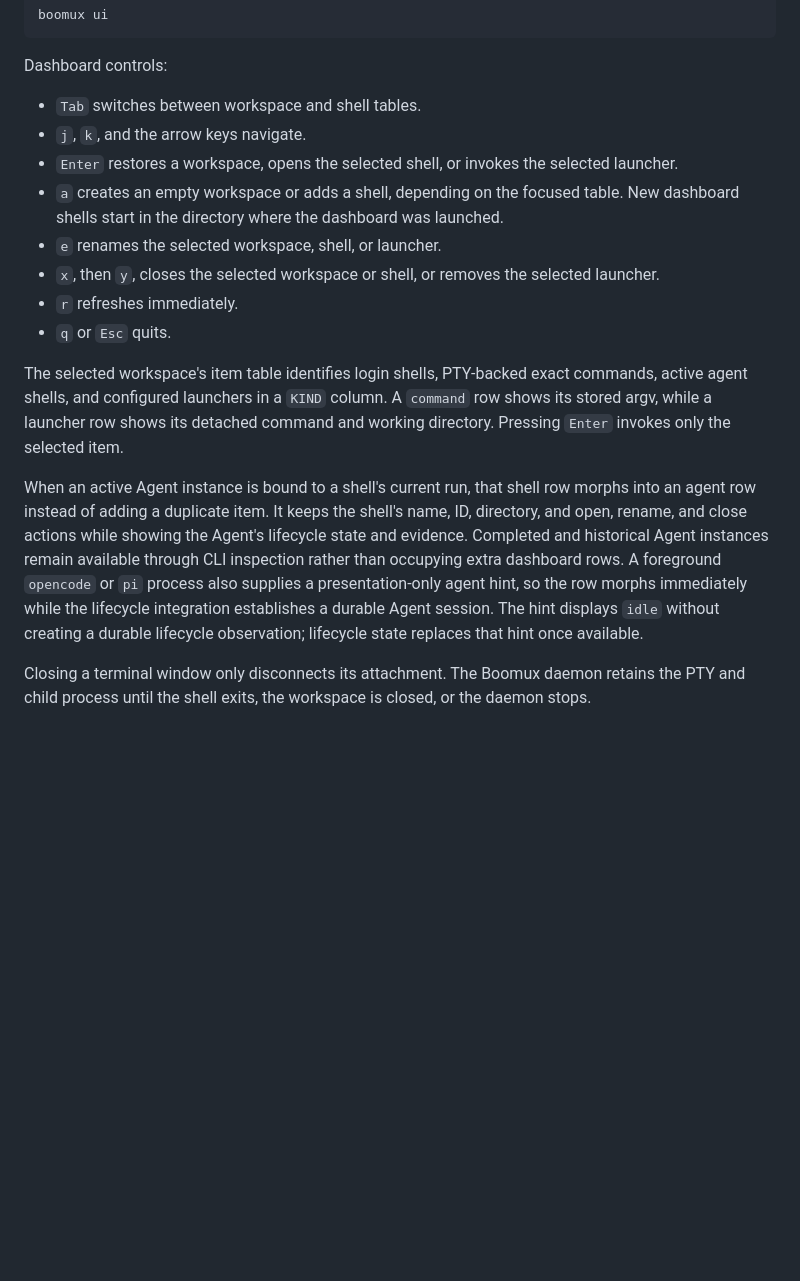
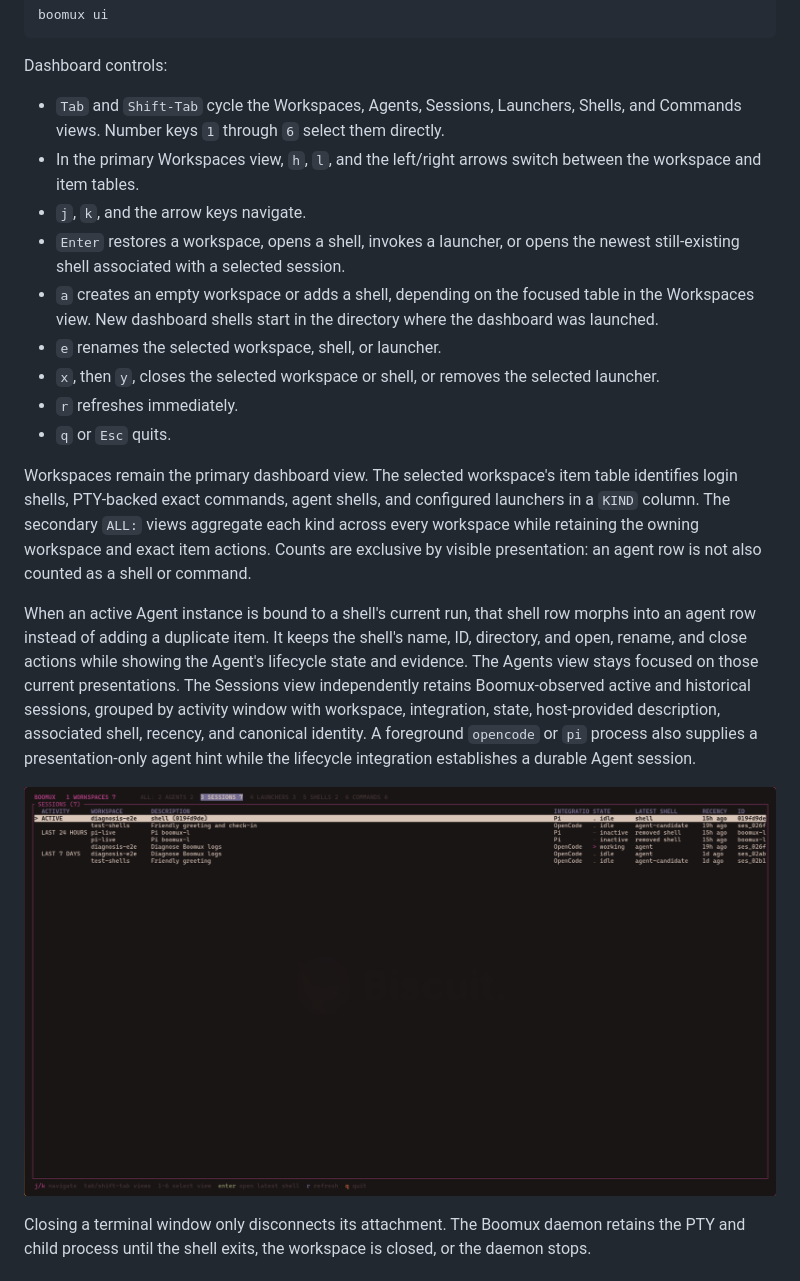
Before and after one commit to gardnmi/boomux, a Markdown page: README.md, the part around one of its changes. Drawn GitHub-style; pictures changed too: assets/dashboard-sessions.png (added); blank space fills up the shorter version.

Commit message:
Add global session history view

```diff
--- a/README.md
+++ b/README.md
@@ -72,33 +73,43 @@ boomux ui
 
 Dashboard controls:
 
-- `Tab` switches between workspace and shell tables.
+- `Tab` and `Shift-Tab` cycle the Workspaces, Agents, Sessions, Launchers,
+  Shells, and Commands views. Number keys `1` through `6` select them directly.
+- In the primary Workspaces view, `h`, `l`, and the left/right arrows switch
+  between the workspace and item tables.
 - `j`, `k`, and the arrow keys navigate.
-- `Enter` restores a workspace, opens the selected shell, or invokes the
-  selected launcher.
+- `Enter` restores a workspace, opens a shell, invokes a launcher, or opens the
+  newest still-existing shell associated with a selected session.
 - `a` creates an empty workspace or adds a shell, depending on the focused
-  table. New dashboard shells start in the directory where the dashboard was
-  launched.
+  table in the Workspaces view. New dashboard shells start in the directory
+  where the dashboard was launched.
 - `e` renames the selected workspace, shell, or launcher.
 - `x`, then `y`, closes the selected workspace or shell, or removes the selected
   launcher.
 - `r` refreshes immediately.
 - `q` or `Esc` quits.
 
-The selected workspace's item table identifies login shells, PTY-backed exact
-commands, active agent shells, and configured launchers in a `KIND` column. A
-`command` row shows its stored argv, while a launcher row shows its detached
-command and working directory. Pressing `Enter` invokes only the selected item.
+Workspaces remain the primary dashboard view. The selected workspace's item
+table identifies login shells, PTY-backed exact commands, agent shells, and
+configured launchers in a `KIND` column. The secondary `ALL:` views aggregate
+each kind across every workspace while retaining the owning workspace and exact
+item actions. Counts are exclusive by visible presentation: an agent row is not
+also counted as a shell or command.
 
 When an active Agent instance is bound to a shell's current run, that shell row
 morphs into an agent row instead of adding a duplicate item. It keeps the
 shell's name, ID, directory, and open, rename, and close actions while showing the
-Agent's lifecycle state and evidence. Completed and historical Agent instances
-remain available through CLI inspection rather than occupying extra dashboard
-rows. A foreground `opencode` or `pi` process also supplies a presentation-only agent
-hint, so the row morphs immediately while the lifecycle integration establishes
-a durable Agent session. The hint displays `idle` without creating a durable lifecycle
-observation; lifecycle state replaces that hint once available.
+Agent's lifecycle state and evidence. The Agents view stays focused on those
+current presentations. The Sessions view independently retains Boomux-observed
+active and historical sessions, grouped by activity window with workspace,
+integration, state, host-provided description, associated shell, recency, and
+canonical identity. A foreground `opencode` or `pi` process also supplies a
+presentation-only agent hint while the lifecycle integration establishes a
+durable Agent session.
+
+<p align="center">
+  <img src="assets/dashboard-sessions.png" alt="Boomux global session history grouped by activity window" width="100%">
+</p>
 
 Closing a terminal window only disconnects its attachment. The Boomux daemon
 retains the PTY and child process until the shell exits, the workspace is
```
Also changed, not shown: other parts of README.md (+7 -6 lines), assets/boomux-cover.png (deleted), assets/dashboard-workspaces.png (added), 2 other files.
